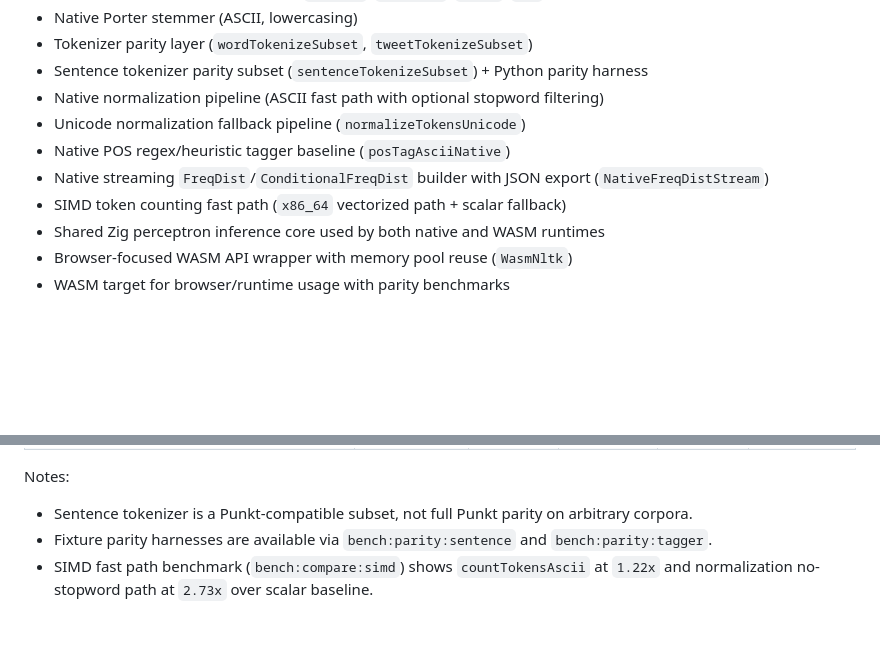
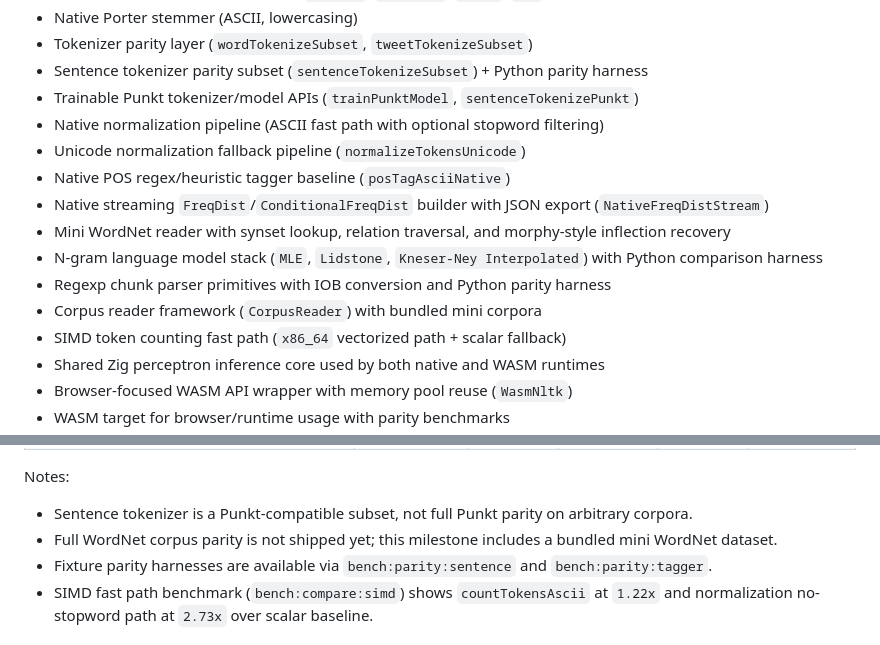
Before and after one commit to Seyamalam/bun_nltk, a Markdown page: README.md, 2 parts joined by grey strips. Rendered like a GitHub page; blank space fills up the shorter version.

Commit message:
docs: document punkt wordnet lm chunk and corpus APIs

```diff
--- a/README.md
+++ b/README.md
@@ -24,10 +24,15 @@ Fast NLP primitives in Zig with Bun bindings (Cycle 1).
 - Native Porter stemmer (ASCII, lowercasing)
 - Tokenizer parity layer (`wordTokenizeSubset`, `tweetTokenizeSubset`)
 - Sentence tokenizer parity subset (`sentenceTokenizeSubset`) + Python parity harness
+- Trainable Punkt tokenizer/model APIs (`trainPunktModel`, `sentenceTokenizePunkt`)
 - Native normalization pipeline (ASCII fast path with optional stopword filtering)
 - Unicode normalization fallback pipeline (`normalizeTokensUnicode`)
 - Native POS regex/heuristic tagger baseline (`posTagAsciiNative`)
 - Native streaming `FreqDist`/`ConditionalFreqDist` builder with JSON export (`NativeFreqDistStream`)
+- Mini WordNet reader with synset lookup, relation traversal, and morphy-style inflection recovery
+- N-gram language model stack (`MLE`, `Lidstone`, `Kneser-Ney Interpolated`) with Python comparison harness
+- Regexp chunk parser primitives with IOB conversion and Python parity harness
+- Corpus reader framework (`CorpusReader`) with bundled mini corpora
 - SIMD token counting fast path (`x86_64` vectorized path + scalar fallback)
 - Shared Zig perceptron inference core used by both native and WASM runtimes
 - Browser-focused WASM API wrapper with memory pool reuse (`WasmNltk`)
@@ -53,6 +58,7 @@ All benchmarks below use `bench/datasets/synthetic.txt` on this machine.
 
 Notes:
 - Sentence tokenizer is a Punkt-compatible subset, not full Punkt parity on arbitrary corpora.
+- Full WordNet corpus parity is not shipped yet; this milestone includes a bundled mini WordNet dataset.
 - Fixture parity harnesses are available via `bench:parity:sentence` and `bench:parity:tagger`.
 - SIMD fast path benchmark (`bench:compare:simd`) shows `countTokensAscii` at `1.22x` and normalization no-stopword path at `2.73x` over scalar baseline.
 
```
Also changed, not shown: CHANGELOG.md (+6 -1 lines), docs/API.md (+50 -6 lines).
